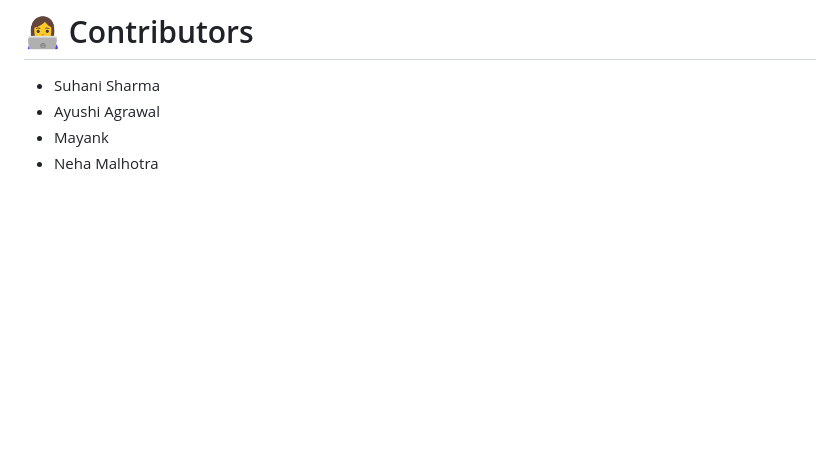
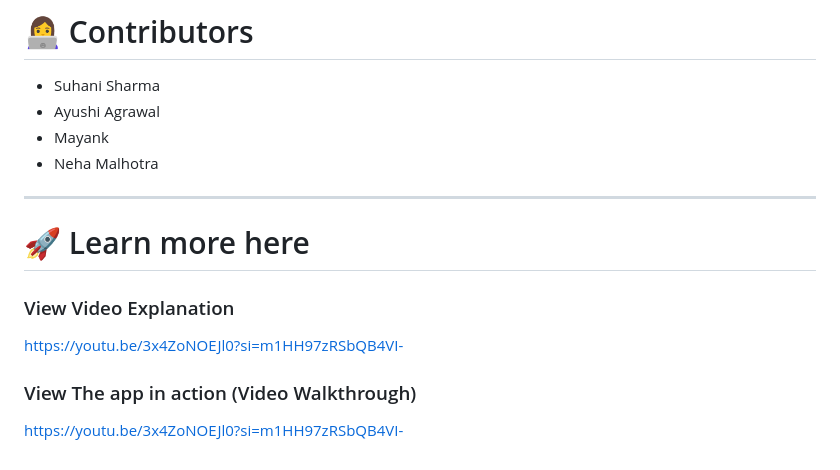
Before and after one commit to SuhaniSharma15tech/STUDENT_ANALYSIS_SYSTEM, a Markdown page: README.md, the part around the change. Drawn GitHub-style; blank space fills up the shorter version.

Commit message:
Finalised Readme

```diff
--- a/README.md
+++ b/README.md
@@ -317,3 +317,10 @@ Upload CSV → Click Analyze → View dashboard insights.
 * Ayushi Agrawal
 * Mayank
 * Neha Malhotra
+
+---
+# 🚀 Learn more here
+### View Video Explanation
+https://youtu.be/3x4ZoNOEJl0?si=m1HH97zRSbQB4VI-
+### View The app in action (Video Walkthrough)
+https://youtu.be/3x4ZoNOEJl0?si=m1HH97zRSbQB4VI-
```
